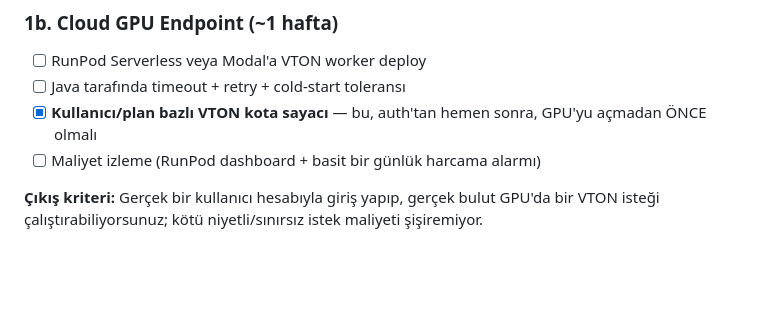
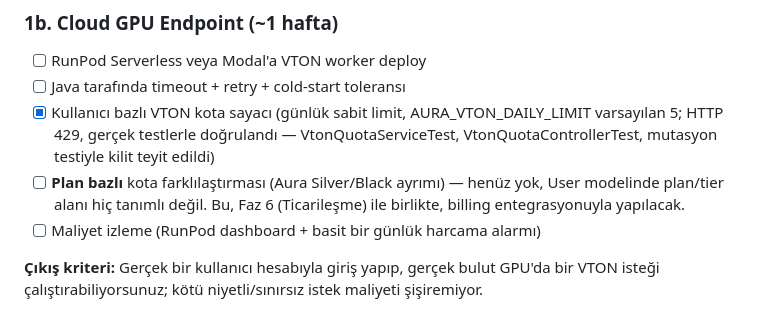
Before and after one commit to kaanayaydin/aura-project, a Markdown page: ROADMAP.md, the part around the change. Rendered like a GitHub page; blank space fills up the shorter version.

Commit message:
docs: VTON kota maddesini düzelt - kullanıcı bazlı var, plan bazlı yok

```diff
--- a/ROADMAP.md
+++ b/ROADMAP.md
@@ -29,7 +29,12 @@ Bunu daha önce konuşmuştuk: cloud GPU'yu şifresiz/rate-limitsiz bir auth ile
 ### 1b. Cloud GPU Endpoint (~1 hafta)
 - [ ] RunPod Serverless veya Modal'a VTON worker deploy
 - [ ] Java tarafında timeout + retry + cold-start toleransı
-- [x] **Kullanıcı/plan bazlı VTON kota sayacı** — bu, auth'tan hemen sonra, GPU'yu açmadan ÖNCE olmalı
+- [x] Kullanıcı bazlı VTON kota sayacı (günlük sabit limit, AURA_VTON_DAILY_LIMIT
+      varsayılan 5; HTTP 429, gerçek testlerle doğrulandı — VtonQuotaServiceTest,
+      VtonQuotaControllerTest, mutasyon testiyle kilit teyit edildi)
+- [ ] **Plan bazlı** kota farklılaştırması (Aura Silver/Black ayrımı) — henüz
+      yok, User modelinde plan/tier alanı hiç tanımlı değil. Bu, Faz 6
+      (Ticarileşme) ile birlikte, billing entegrasyonuyla yapılacak.
 - [ ] Maliyet izleme (RunPod dashboard + basit bir günlük harcama alarmı)
 
 **Çıkış kriteri:** Gerçek bir kullanıcı hesabıyla giriş yapıp, gerçek bulut GPU'da bir VTON isteği çalıştırabiliyorsunuz; kötü niyetli/sınırsız istek maliyeti şişiremiyor.
```
